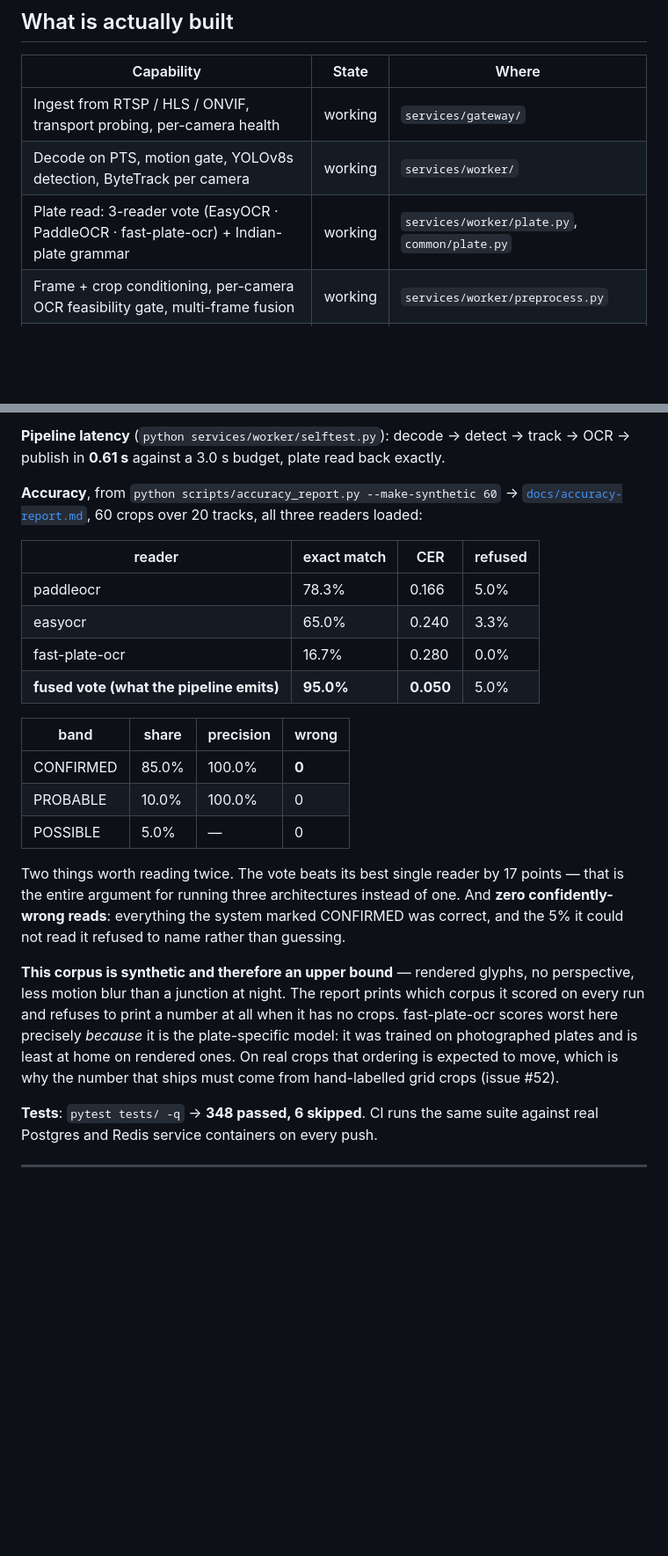
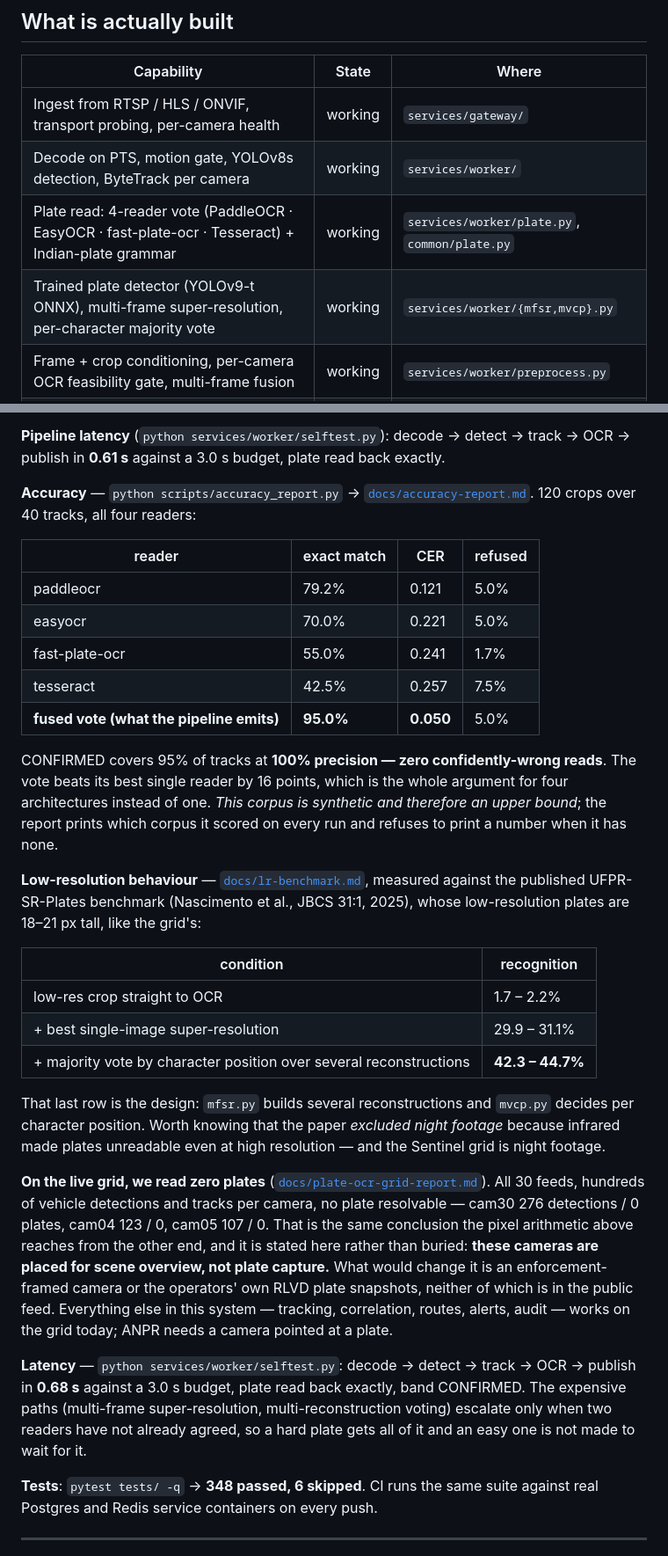
Before and after one commit to Priyanshu-byte-coder/prahari, a Markdown page: README.md, 2 parts joined by grey strips. Shown at 88% size. Drawn GitHub-style; blank space fills up the shorter version.

Commit message:
README: the merged pipeline, the published low-resolution benchmark, and the zero-plate grid result
The accuracy table now matches the four-reader report on main, and two numbers
that were missing are in: the field benchmark for 20 px plates (1.7-2.2% raw,
42-45% with multi-reconstruction voting) and our own live-grid result, which is
zero plates across all 30 feeds. That last one belongs in the README rather than
in a report nobody opens - the cameras are placed for scene overview, everything
else in the system works on them today, and ANPR needs a camera pointed at a plate.

Co-Authored-By: Claude Opus 5 <noreply@anthropic.com>
Claude-Session: https://claude.ai/code/session_01H6NQdDKssrET1Q1aHN81dd

```diff
--- a/README.md
+++ b/README.md
@@ -47,7 +47,8 @@ central VMS (M4) — that is the model that requires ripping out what department
 |---|---|---|
 | Ingest from RTSP / HLS / ONVIF, transport probing, per-camera health | working | `services/gateway/` |
 | Decode on PTS, motion gate, YOLOv8s detection, ByteTrack per camera | working | `services/worker/` |
-| Plate read: 3-reader vote (EasyOCR · PaddleOCR · fast-plate-ocr) + Indian-plate grammar | working | `services/worker/plate.py`, `common/plate.py` |
+| Plate read: 4-reader vote (PaddleOCR · EasyOCR · fast-plate-ocr · Tesseract) + Indian-plate grammar | working | `services/worker/plate.py`, `common/plate.py` |
+| Trained plate detector (YOLOv9-t ONNX), multi-frame super-resolution, per-character majority vote | working | `services/worker/{mfsr,mvcp}.py` |
 | Frame + crop conditioning, per-camera OCR feasibility gate, multi-frame fusion | working | `services/worker/preprocess.py` |
 | Sightings → Redis Streams → TimescaleDB hypertable, at-least-once with dead-letter | working | `services/api/persister.py` |
 | Watchlist match with confusion-class canonicalisation and banded confidence | working | `services/api/matcher.py` |
@@ -172,34 +173,49 @@ important line of engineering in this repo.
 **Pipeline latency** (`python services/worker/selftest.py`): decode → detect → track → OCR →
 publish in **0.61 s** against a 3.0 s budget, plate read back exactly.
 
-**Accuracy**, from `python scripts/accuracy_report.py --make-synthetic 60` →
-[`docs/accuracy-report.md`](docs/accuracy-report.md), 60 crops over 20 tracks, all three readers
-loaded:
+**Accuracy** — `python scripts/accuracy_report.py` → [`docs/accuracy-report.md`](docs/accuracy-report.md).
+120 crops over 40 tracks, all four readers:
 
 | reader | exact match | CER | refused |
 |---|---|---|---|
-| paddleocr | 78.3% | 0.166 | 5.0% |
-| easyocr | 65.0% | 0.240 | 3.3% |
-| fast-plate-ocr | 16.7% | 0.280 | 0.0% |
+| paddleocr | 79.2% | 0.121 | 5.0% |
+| easyocr | 70.0% | 0.221 | 5.0% |
+| fast-plate-ocr | 55.0% | 0.241 | 1.7% |
+| tesseract | 42.5% | 0.257 | 7.5% |
 | **fused vote (what the pipeline emits)** | **95.0%** | **0.050** | 5.0% |
 
-| band | share | precision | wrong |
-|---|---|---|---|
-| CONFIRMED | 85.0% | 100.0% | **0** |
-| PROBABLE | 10.0% | 100.0% | 0 |
-| POSSIBLE | 5.0% | — | 0 |
+CONFIRMED covers 95% of tracks at **100% precision — zero confidently-wrong reads**. The vote
+beats its best single reader by 16 points, which is the whole argument for four architectures
+instead of one. *This corpus is synthetic and therefore an upper bound*; the report prints which
+corpus it scored on every run and refuses to print a number when it has none.
 
-Two things worth reading twice. The vote beats its best single reader by 17 points — that is the
-entire argument for running three architectures instead of one. And **zero confidently-wrong
-reads**: everything the system marked CONFIRMED was correct, and the 5% it could not read it
-refused to name rather than guessing.
+**Low-resolution behaviour** — [`docs/lr-benchmark.md`](docs/lr-benchmark.md), measured against
+the published UFPR-SR-Plates benchmark (Nascimento et al., JBCS 31:1, 2025), whose low-resolution
+plates are 18–21 px tall, like the grid's:
 
-**This corpus is synthetic and therefore an upper bound** — rendered glyphs, no perspective, less
-motion blur than a junction at night. The report prints which corpus it scored on every run and
-refuses to print a number at all when it has no crops. fast-plate-ocr scores worst here precisely
-*because* it is the plate-specific model: it was trained on photographed plates and is least at
-home on rendered ones. On real crops that ordering is expected to move, which is why the number
-that ships must come from hand-labelled grid crops (issue #52).
+| condition | recognition |
+|---|---|
+| low-res crop straight to OCR | 1.7 – 2.2% |
+| + best single-image super-resolution | 29.9 – 31.1% |
+| + majority vote by character position over several reconstructions | **42.3 – 44.7%** |
+
+That last row is the design: `mfsr.py` builds several reconstructions and `mvcp.py` decides per
+character position. Worth knowing that the paper *excluded night footage* because infrared made
+plates unreadable even at high resolution — and the Sentinel grid is night footage.
+
+**On the live grid, we read zero plates** ([`docs/plate-ocr-grid-report.md`](docs/plate-ocr-grid-report.md)).
+All 30 feeds, hundreds of vehicle detections and tracks per camera, no plate resolvable — cam30
+276 detections / 0 plates, cam04 123 / 0, cam05 107 / 0. That is the same conclusion the pixel
+arithmetic above reaches from the other end, and it is stated here rather than buried: **these
+cameras are placed for scene overview, not plate capture.** What would change it is an
+enforcement-framed camera or the operators' own RLVD plate snapshots, neither of which is in the
+public feed. Everything else in this system — tracking, correlation, routes, alerts, audit —
+works on the grid today; ANPR needs a camera pointed at a plate.
+
+**Latency** — `python services/worker/selftest.py`: decode → detect → track → OCR → publish in
+**0.68 s** against a 3.0 s budget, plate read back exactly, band CONFIRMED. The expensive paths
+(multi-frame super-resolution, multi-reconstruction voting) escalate only when two readers have
+not already agreed, so a hard plate gets all of it and an easy one is not made to wait for it.
 
 **Tests**: `pytest tests/ -q` → **348 passed, 6 skipped**. CI runs the same suite against real
 Postgres and Redis service containers on every push.
```
Also changed, not shown: other parts of README.md (+2 -0 lines).
